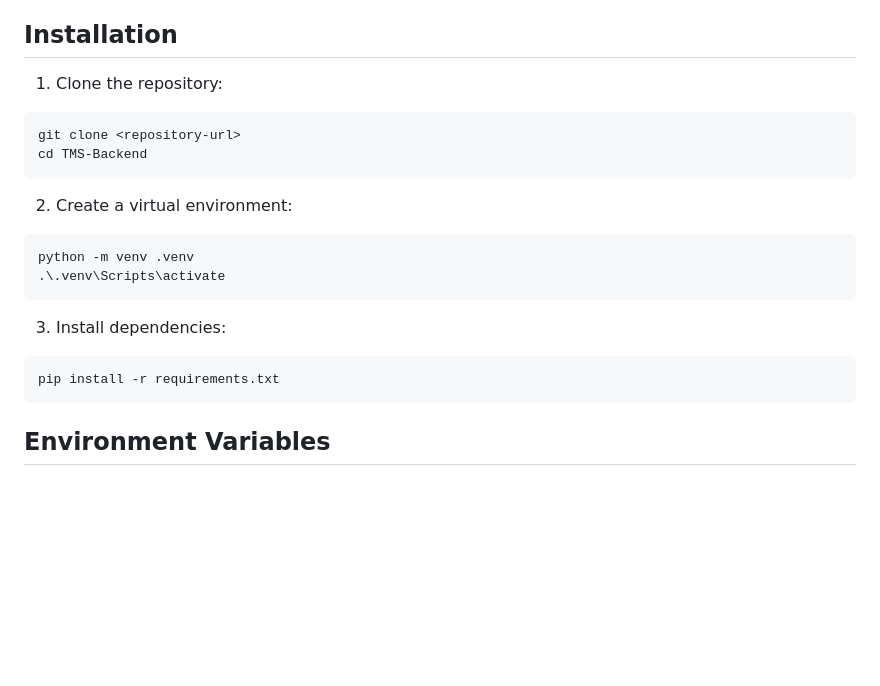
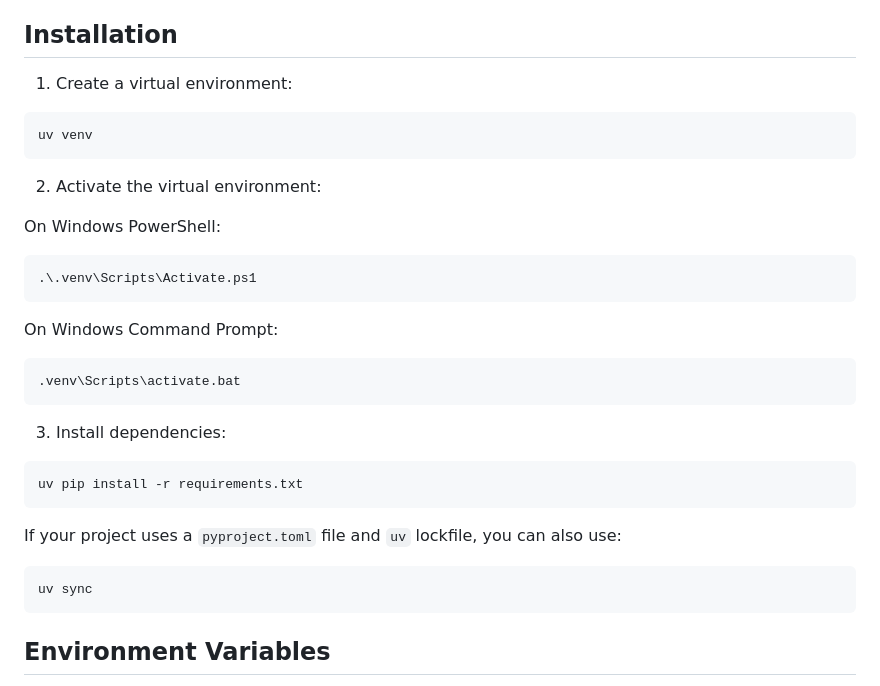
Before and after one commit to pshemach/TMS-Backend, a Markdown page: README.md, the part around the change. Drawn GitHub-style; blank space fills up the shorter version.

````diff
--- a/README.md
+++ b/README.md
@@ -75,24 +75,36 @@ Before running the project, make sure you have:
 
 ## Installation
 
-1. Clone the repository:
+1. Create a virtual environment:
 
 ```bash
-git clone <repository-url>
-cd TMS-Backend
+uv venv
 ```
 
-2. Create a virtual environment:
+2. Activate the virtual environment:
 
-```bash
-python -m venv .venv
-.\.venv\Scripts\activate
+On Windows PowerShell:
+
+```powershell
+.\.venv\Scripts\Activate.ps1
+```
+
+On Windows Command Prompt:
+
+```cmd
+.venv\Scripts\activate.bat
 ```
 
 3. Install dependencies:
 
 ```bash
-pip install -r requirements.txt
+uv pip install -r requirements.txt
+```
+
+If your project uses a `pyproject.toml` file and `uv` lockfile, you can also use:
+
+```bash
+uv sync
 ```
 
 ## Environment Variables
````
